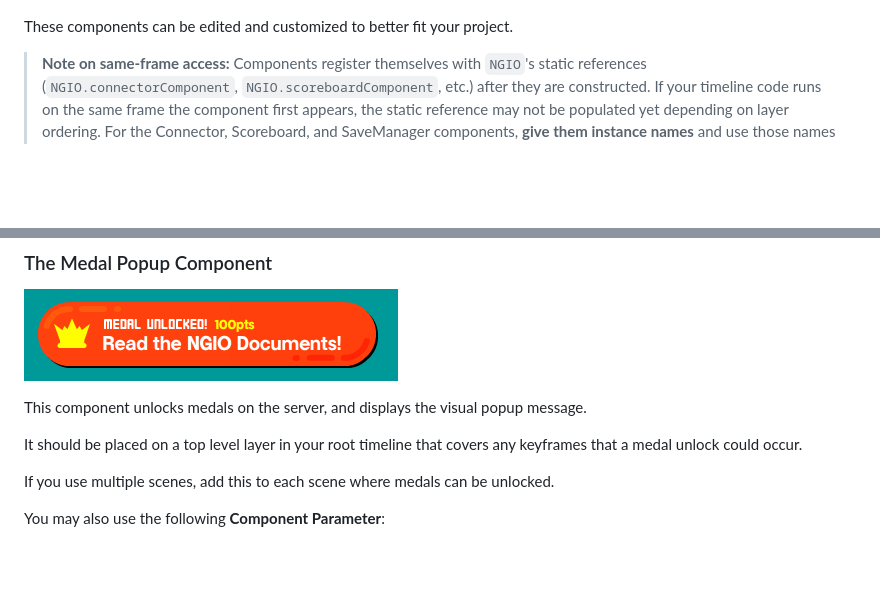
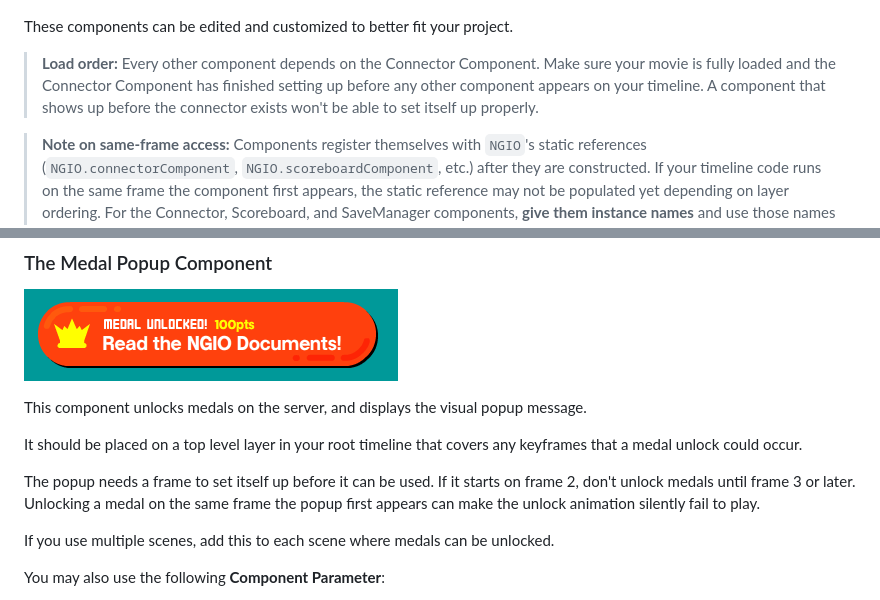
Before and after one commit to PsychoGoldfishNG/NewgroundsIO-AS2, a Markdown page: README.md, 2 parts joined by grey strips. GitHub-like rendering; blank space fills up the shorter version.

Commit message:
README: document component load order and medal popup timing
- Every other component depends on the Connector Component, so the movie
  must be fully loaded and the connector set up before they appear.
- The medal popup needs a frame to set itself up; don't unlock medals
  on the frame it first appears.

Co-Authored-By: Claude Opus 5.5 <noreply@anthropic.com>

```diff
--- a/README.md
+++ b/README.md
@@ -217,6 +217,8 @@ Alternatively, you can:
 
 These components can be edited and customized to better fit your project.
 
+> **Load order:** Every other component depends on the Connector Component. Make sure your movie is fully loaded and the Connector Component has finished setting up before any other component appears on your timeline. A component that shows up before the connector exists won't be able to set itself up properly.
+
 > **Note on same-frame access:** Components register themselves with `NGIO`'s static references (`NGIO.connectorComponent`, `NGIO.scoreboardComponent`, etc.) after they are constructed. If your timeline code runs on the same frame the component first appears, the static reference may not be populated yet depending on layer ordering. For the Connector, Scoreboard, and SaveManager components, **give them instance names** and use those names to set up handler functions — this sidesteps the timing issue entirely.
 
 ### The Connector Component ###
@@ -268,6 +270,8 @@ Replace existing code, and add any new UI elements you may need.
 This component unlocks medals on the server, and displays the visual popup message.
 
 It should be placed on a top level layer in your root timeline that covers any keyframes that a medal unlock could occur.
+
+The popup needs a frame to set itself up before it can be used. If it starts on frame 2, don't unlock medals until frame 3 or later. Unlocking a medal on the same frame the popup first appears can make the unlock animation silently fail to play.
 
 If you use multiple scenes, add this to each scene where medals can be unlocked.
 
```
